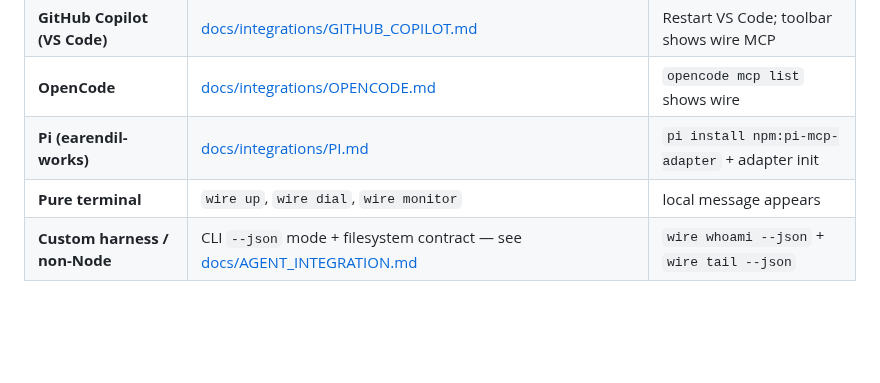
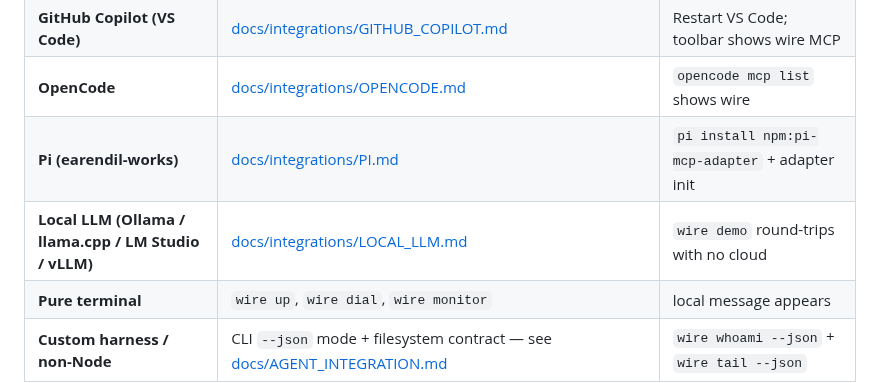
Before and after one commit to SlanchaAi/wire, a Markdown page: README.md, the part around the change. Drawn GitHub-style; blank space fills up the shorter version.

```diff
--- a/README.md
+++ b/README.md
@@ -63,6 +63,7 @@ Wire integrates at the harness layer — your agent's tool-calling loop, not you
 | **GitHub Copilot (VS Code)** | [docs/integrations/GITHUB_COPILOT.md](docs/integrations/GITHUB_COPILOT.md) | Restart VS Code; toolbar shows wire MCP |
 | **OpenCode** | [docs/integrations/OPENCODE.md](docs/integrations/OPENCODE.md) | `opencode mcp list` shows wire |
 | **Pi (earendil-works)** | [docs/integrations/PI.md](docs/integrations/PI.md) | `pi install npm:pi-mcp-adapter` + adapter init |
+| **Local LLM (Ollama / llama.cpp / LM Studio / vLLM)** | [docs/integrations/LOCAL_LLM.md](docs/integrations/LOCAL_LLM.md) | `wire demo` round-trips with no cloud |
 | **Pure terminal** | `wire up`, `wire dial`, `wire monitor` | local message appears |
 | **Custom harness / non-Node** | CLI `--json` mode + filesystem contract — see [docs/AGENT_INTEGRATION.md](docs/AGENT_INTEGRATION.md) | `wire whoami --json` + `wire tail --json` |
 
```
Also changed, not shown: docs/integrations/LOCAL_LLM.md (added, +83 -0 lines).
